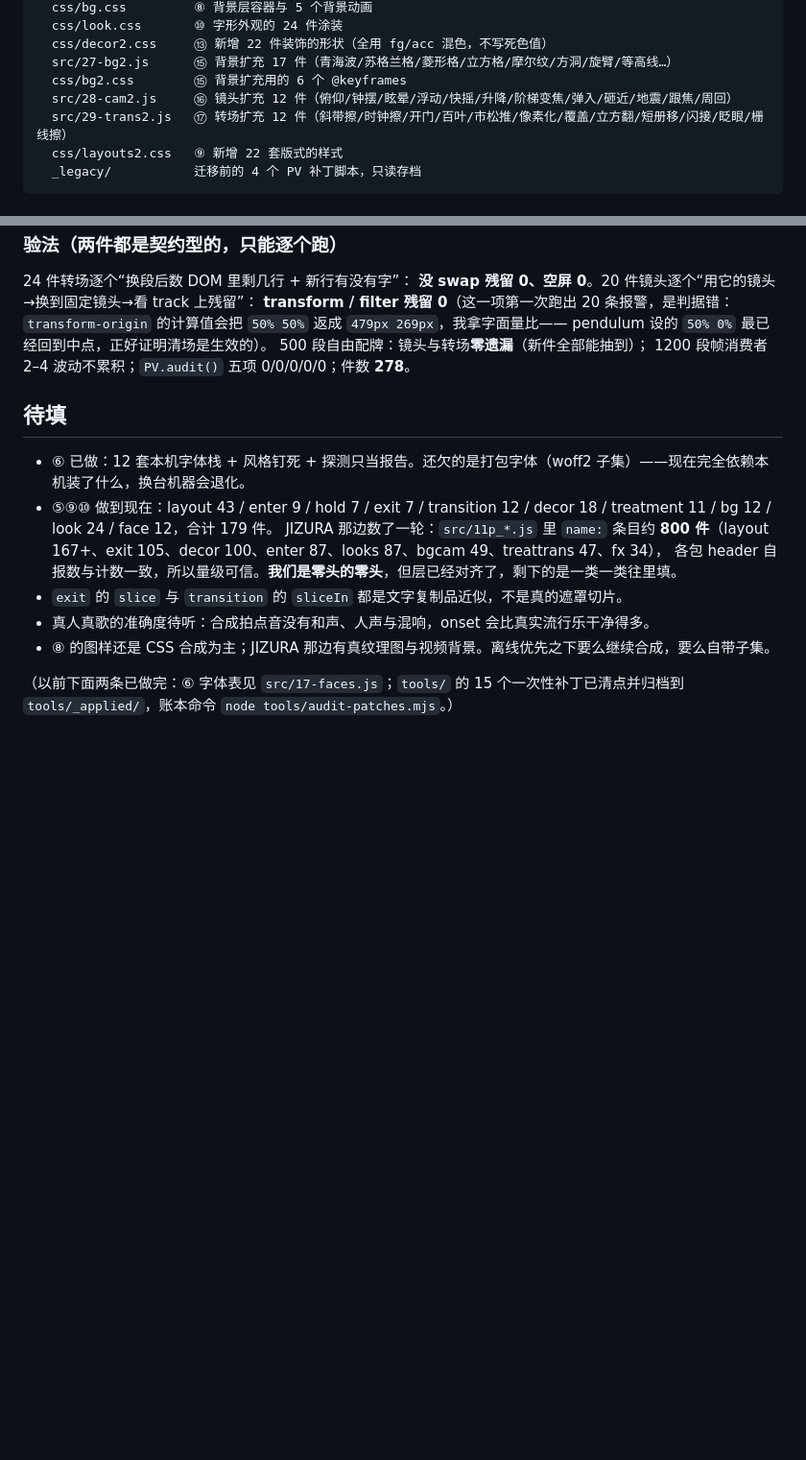
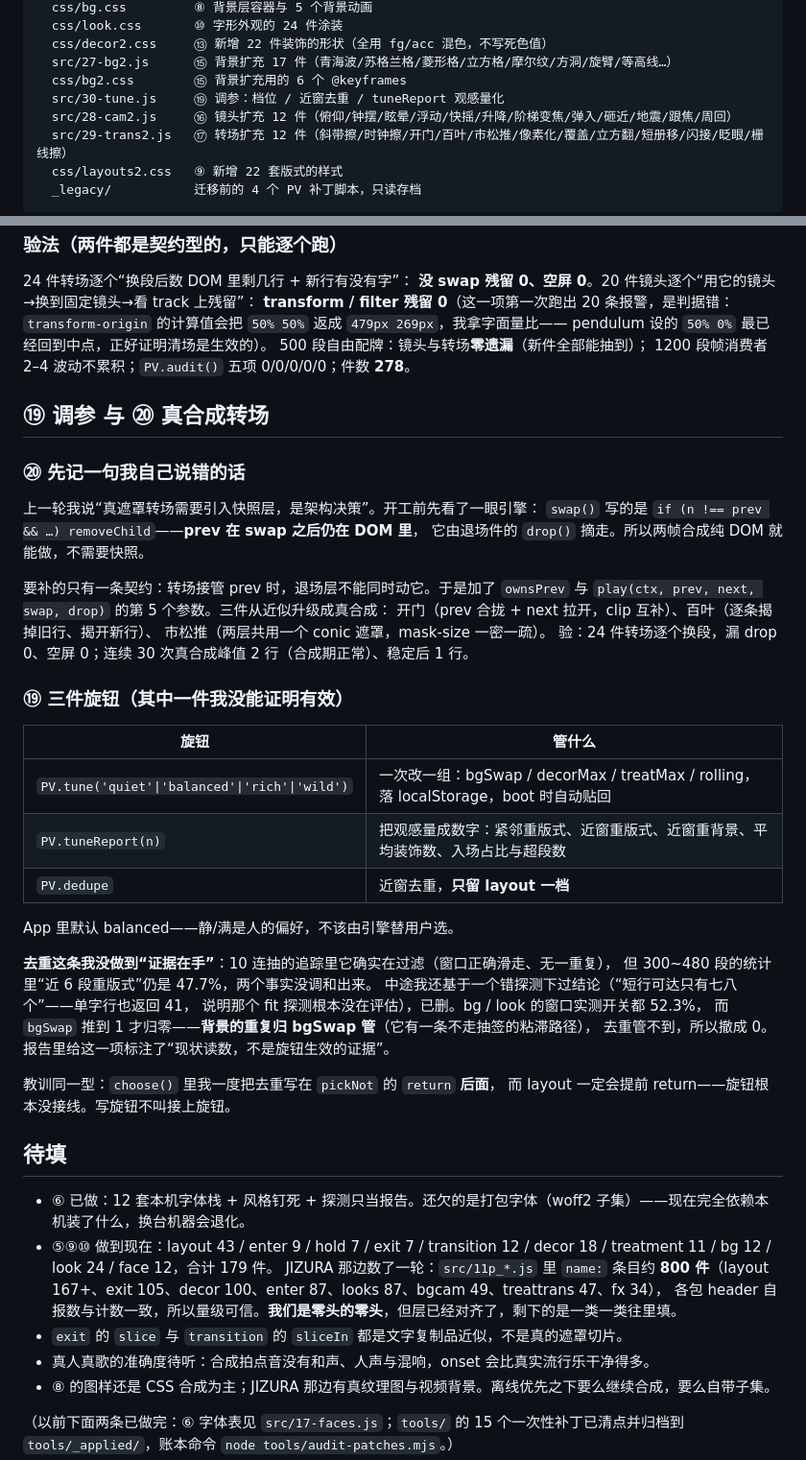
Before and after one commit to openhanako-labs/openhanako-audio-player, a Markdown page: pv/README.md, 2 parts joined by grey strips. Shown at 96% size. GitHub-like rendering; blank space fills up the shorter version.

Commit message:
docs(pv): ⑲⑳ 文档——档位/报告/去重的真实状态，与那句关于快照层的误判纠正

```diff
--- a/pv/README.md
+++ b/pv/README.md
@@ -70,6 +70,7 @@ pv/
   css/decor2.css     ⑬ 新增 22 件装饰的形状（全用 fg/acc 混色，不写死色值）
   src/27-bg2.js      ⑮ 背景扩充 17 件（青海波/苏格兰格/菱形格/立方格/摩尔纹/方洞/旋臂/等高线…）
   css/bg2.css        ⑮ 背景扩充用的 6 个 @keyframes
+  src/30-tune.js     ⑲ 调参：档位 / 近窗去重 / tuneReport 观感量化
   src/28-cam2.js     ⑯ 镜头扩充 12 件（俯仰/钟摆/眩晕/浮动/快摇/升降/阶梯变焦/弹入/砸近/地震/跟焦/周回）
   src/29-trans2.js   ⑰ 转场扩充 12 件（斜带擦/时钟擦/开门/百叶/市松推/像素化/覆盖/立方翻/短册移/闪接/眨眼/栅线擦）
   css/layouts2.css   ⑨ 新增 22 套版式的样式
@@ -641,6 +642,40 @@ bg 12 → 29 件。JIZURA 那边是 37 件（`bgReg(...)` 数出来的，canvas
 500 段自由配牌：镜头与转场**零遗漏**（新件全部能抽到）；
 1200 段帧消费者 2–4 波动不累积；`PV.audit()` 五项 0/0/0/0/0；件数 **278**。
 
+## ⑲ 调参 与 ⑳ 真合成转场
+
+### ⑳ 先记一句我自己说错的话
+
+上一轮我说“真遮罩转场需要引入快照层，是架构决策”。开工前先看了一眼引擎：
+`swap()` 写的是 `if (n !== prev && …) removeChild`——**prev 在 swap 之后仍在 DOM 里**，
+它由退场件的 `drop()` 摘走。所以两帧合成纯 DOM 就能做，不需要快照。
+
+要补的只有一条契约：转场接管 prev 时，退场层不能同时动它。于是加了 `ownsPrev`
+与 `play(ctx, prev, next, swap, drop)` 的第 5 个参数。三件从近似升级成真合成：
+开门（prev 合拢 + next 拉开，clip 互补）、百叶（逐条揭掉旧行、揭开新行）、
+市松推（两层共用一个 conic 遮罩，mask-size 一密一疏）。
+验：24 件转场逐个换段，漏 drop 0、空屏 0；连续 30 次真合成峰值 2 行（合成期正常）、稳定后 1 行。
+
+### ⑲ 三件旋钮（其中一件我没能证明有效）
+
+| 旋钮 | 管什么 |
+|---|---|
+| `PV.tune('quiet'\|'balanced'\|'rich'\|'wild')` | 一次改一组：bgSwap / decorMax / treatMax / rolling，落 localStorage，boot 时自动贴回 |
+| `PV.tuneReport(n)` | 把观感量成数字：紧邻重版式、近窗重版式、近窗重背景、平均装饰数、入场占比与超段数 |
+| `PV.dedupe` | 近窗去重，**只留 layout 一档** |
+
+App 里默认 balanced——静/满是人的偏好，不该由引擎替用户选。
+
+**去重这条我没做到“证据在手”**：10 连抽的追踪里它确实在过滤（窗口正确滑走、无一重复），
+但 300~480 段的统计里“近 6 段重版式”仍是 47.7%，两个事实没调和出来。
+中途我还基于一个错探测下过结论（“短行可达只有七八个”——单字行也返回 41，
+说明那个 fit 探测根本没在评估），已删。bg / look 的窗口实测开关都 52.3%，
+而 `bgSwap` 推到 1 才归零——**背景的重复归 bgSwap 管**（它有一条不走抽签的粘滞路径），
+去重管不到，所以撤成 0。报告里给这一项标注了“现状读数，不是旋钮生效的证据”。
+
+教训同一型：`choose()` 里我一度把去重写在 `pickNot` 的 `return` **后面**，
+而 layout 一定会提前 return——旋钮根本没接线。写旋钮不叫接上旋钮。
+
 ## 待填
 
 - ⑥ 已做：12 套本机字体栈 + 风格钉死 + 探测只当报告。还欠的是打包字体（woff2 子集）——现在完全依赖本机装了什么，换台机器会退化。
```
